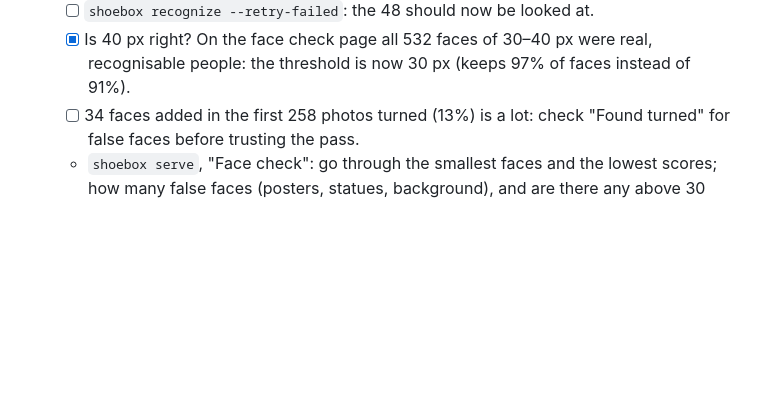
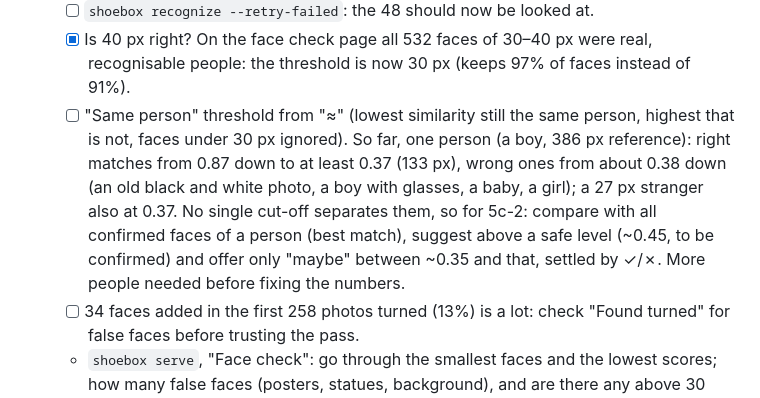
Before and after one commit to svenfritsch/shoebox, a Markdown page: docs/phase5.md, the part around the change. Rendered like a GitHub page; blank space fills up the shorter version.

Commit message:
Docs: first 'same person' calibration from the face check page
Co-Authored-By: Claude Opus 5.5 <noreply@anthropic.com>
Claude-Session: https://claude.ai/code/session_01KsFASiCmJo7pw8ZUzEDEJx

```diff
--- a/docs/phase5.md
+++ b/docs/phase5.md
@@ -378,6 +378,15 @@ Folders
   - [x] Is 40 px right? On the face check page all 532 faces of 30–40 px
     were real, recognisable people: the threshold is now 30 px (keeps 97%
     of faces instead of 91%).
+  - [ ] "Same person" threshold from "≈" (lowest similarity still the same
+    person, highest that is not, faces under 30 px ignored). So far, one
+    person (a boy, 386 px reference): right matches from 0.87 down to at
+    least 0.37 (133 px), wrong ones from about 0.38 down (an old black and
+    white photo, a boy with glasses, a baby, a girl); a 27 px stranger also
+    at 0.37. No single cut-off separates them, so for 5c-2: compare with
+    all confirmed faces of a person (best match), suggest above a safe
+    level (~0.45, to be confirmed) and offer only "maybe" between ~0.35 and
+    that, settled by ✓/✗. More people needed before fixing the numbers.
   - [ ] 34 faces added in the first 258 photos turned (13%) is a lot: check
     "Found turned" for false faces before trusting the pass.
   - `shoebox serve`, "Face check": go through the smallest faces and the
```
